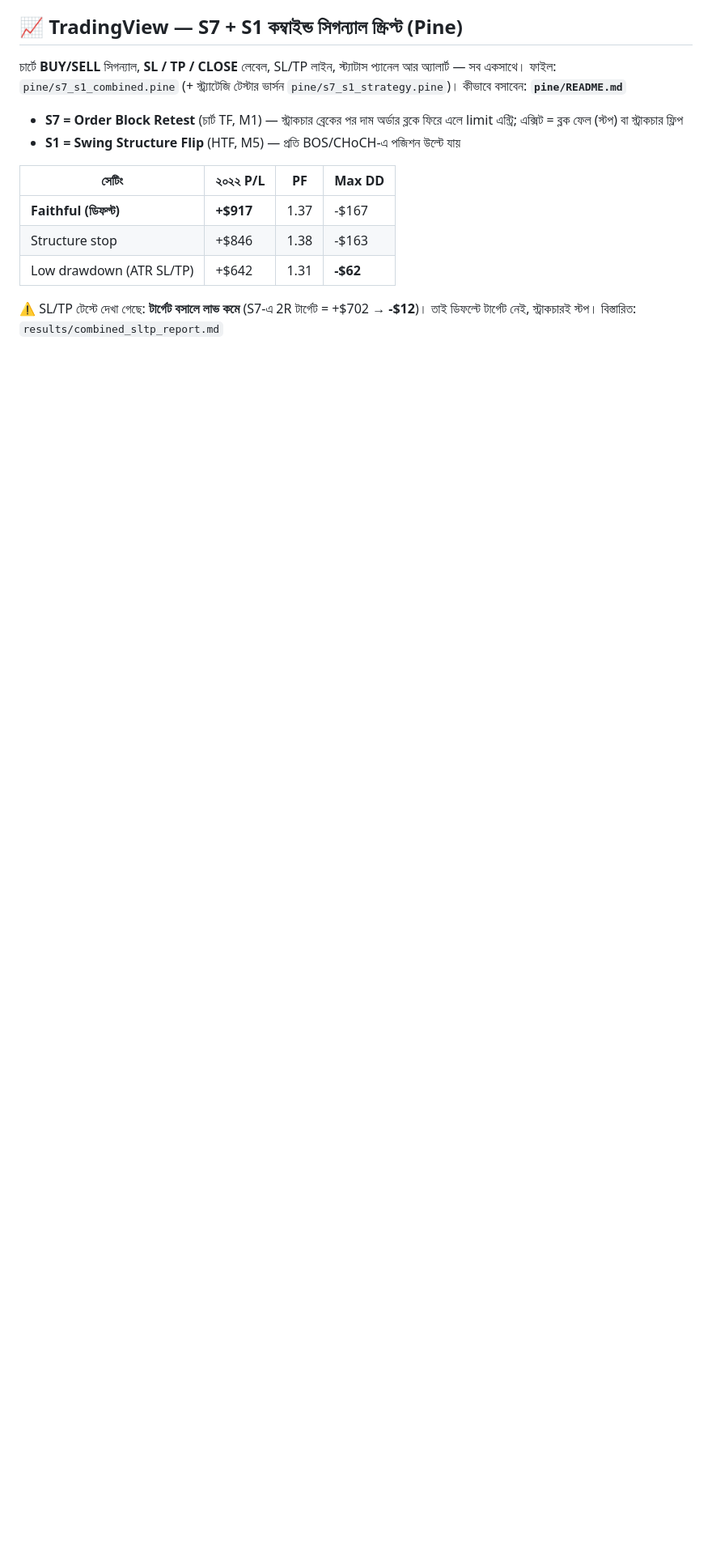
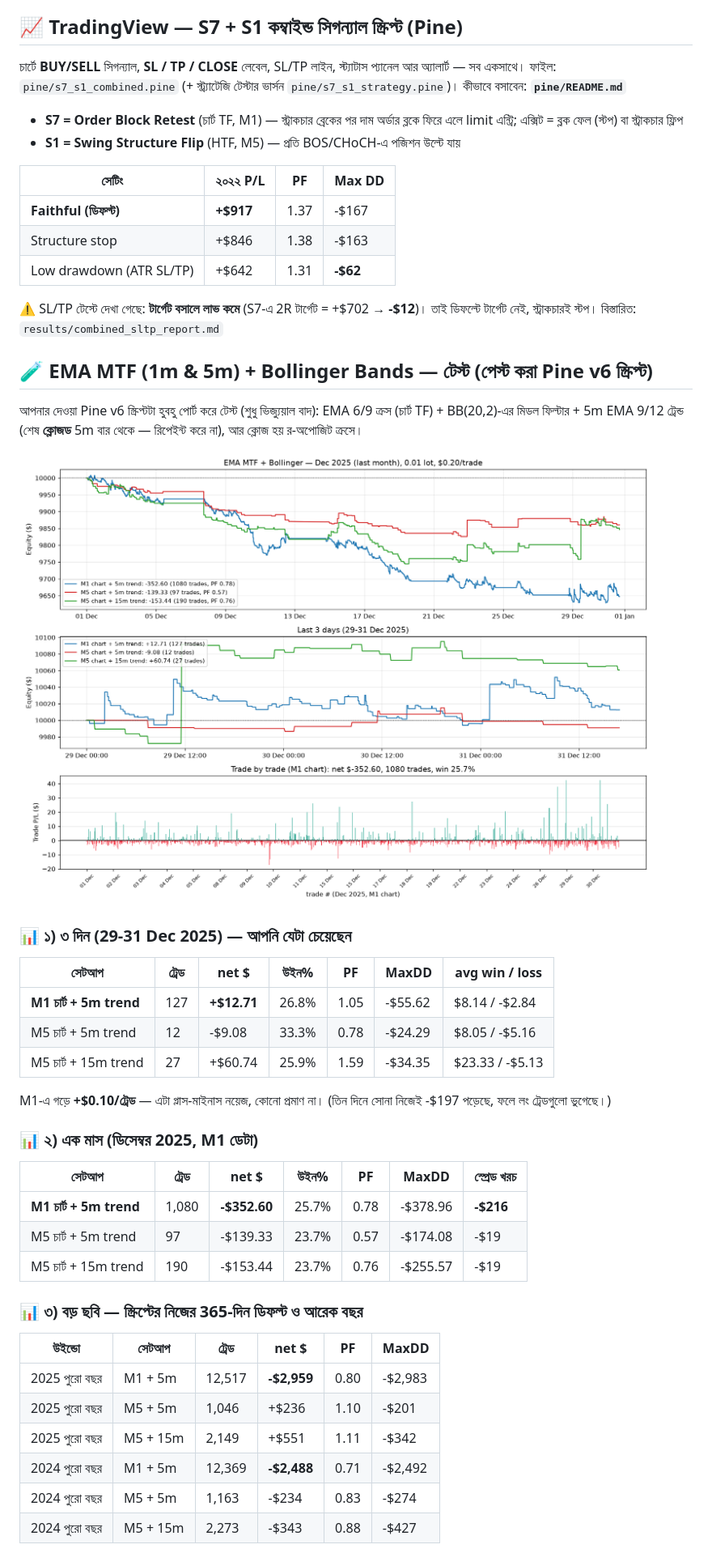
Before and after one commit to mehedi42x/MetaTrader5, a Markdown page: README.md, the part around one of its changes. Shown at 81% size. Drawn GitHub-style; pictures changed too: results/ema_mtf_bb.png (added); blank space fills up the shorter version.

```diff
--- a/README.md
+++ b/README.md
@@ -56,3 +56,42 @@
 
 ⚠️ SL/TP টেস্টে দেখা গেছে: **টার্গেট বসালে লাভ কমে** (S7-এ 2R টার্গেট = +$702 → **-$12**)।
 তাই ডিফল্টে টার্গেট নেই, স্ট্রাকচারই স্টপ। বিস্তারিত: `results/combined_sltp_report.md`
+
+## 🧪 EMA MTF (1m & 5m) + Bollinger Bands — টেস্ট (পেস্ট করা Pine v6 স্ক্রিপ্ট)
+
+আপনার দেওয়া Pine v6 স্ক্রিপ্টটা হুবহু পোর্ট করে টেস্ট (শুধু ভিজ্যুয়াল বাদ):
+EMA 6/9 ক্রস (চার্ট TF) + BB(20,2)-এর মিডল ফিল্টার + 5m EMA 9/12 ট্রেন্ড (শেষ **ক্লোজড**
+5m বার থেকে — রিপেইন্ট করে না), আর ক্লোজ হয় র-অপোজিট ক্রসে।
+
+![EMA MTF + BB](results/ema_mtf_bb.png)
+
+### 📊 ১) ৩ দিন (29-31 Dec 2025) — আপনি যেটা চেয়েছেন
+
+| সেটআপ | ট্রেড | net $ | উইন% | PF | MaxDD | avg win / loss |
+|---|---|---|---|---|---|---|
+| **M1 চার্ট + 5m trend** | 127 | **+$12.71** | 26.8% | 1.05 | -$55.62 | $8.14 / -$2.84 |
+| M5 চার্ট + 5m trend | 12 | -$9.08 | 33.3% | 0.78 | -$24.29 | $8.05 / -$5.16 |
+| M5 চার্ট + 15m trend | 27 | +$60.74 | 25.9% | 1.59 | -$34.35 | $23.33 / -$5.13 |
+
+M1-এ গড়ে **+$0.10/ট্রেড** — এটা প্লাস-মাইনাস নয়েজ, কোনো প্রমাণ না।
+(তিন দিনে সোনা নিজেই -$197 পড়েছে, ফলে লং ট্রেডগুলো ভুগেছে।)
+
+### 📊 ২) এক মাস (ডিসেম্বর 2025, M1 ডেটা)
+
+| সেটআপ | ট্রেড | net $ | উইন% | PF | MaxDD | স্প্রেড খরচ |
+|---|---|---|---|---|---|---|
+| **M1 চার্ট + 5m trend** | 1,080 | **-$352.60** | 25.7% | 0.78 | -$378.96 | **-$216** |
+| M5 চার্ট + 5m trend | 97 | -$139.33 | 23.7% | 0.57 | -$174.08 | -$19 |
+| M5 চার্ট + 15m trend | 190 | -$153.44 | 23.7% | 0.76 | -$255.57 | -$19 |
+
+### 📊 ৩) বড় ছবি — স্ক্রিপ্টের নিজের 365-দিন ডিফল্ট ও আরেক বছর
+
+| উইন্ডো | সেটআপ | ট্রেড | net $ | PF | MaxDD |
+|---|---|---|---|---|---|
+| 2025 পুরো বছর | M1 + 5m | 12,517 | **-$2,959** | 0.80 | -$2,983 |
+| 2025 পুরো বছর | M5 + 5m | 1,046 | +$236 | 1.10 | -$201 |
+| 2025 পুরো বছর | M5 + 15m | 2,149 | +$551 | 1.11 | -$342 |
+| 2024 পুরো বছর | M1 + 5m | 12,369 | **-$2,488** | 0.71 | -$2,492 |
+| 2024 পুরো বছর | M5 + 5m | 1,163 | -$234 | 0.83 | -$274 |
+| 2024 পুরো বছর | M5 + 15m | 2,273 | -$343 | 0.88 | -$427 |
+
```
Also changed, not shown: other parts of README.md (+23 -0 lines), results/ema_mtf_bb_report.md (added, +47 -0 lines), 2 other files.
